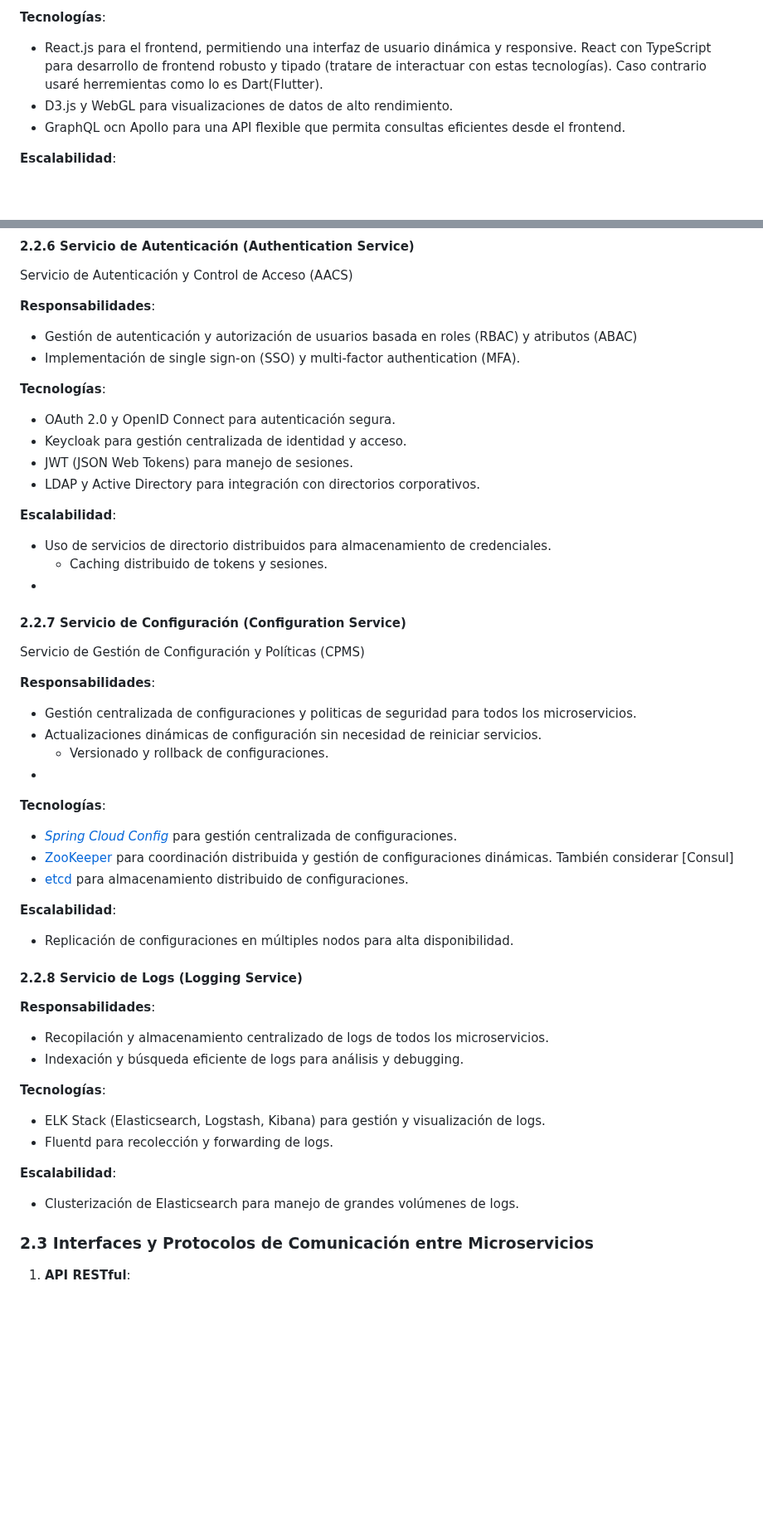
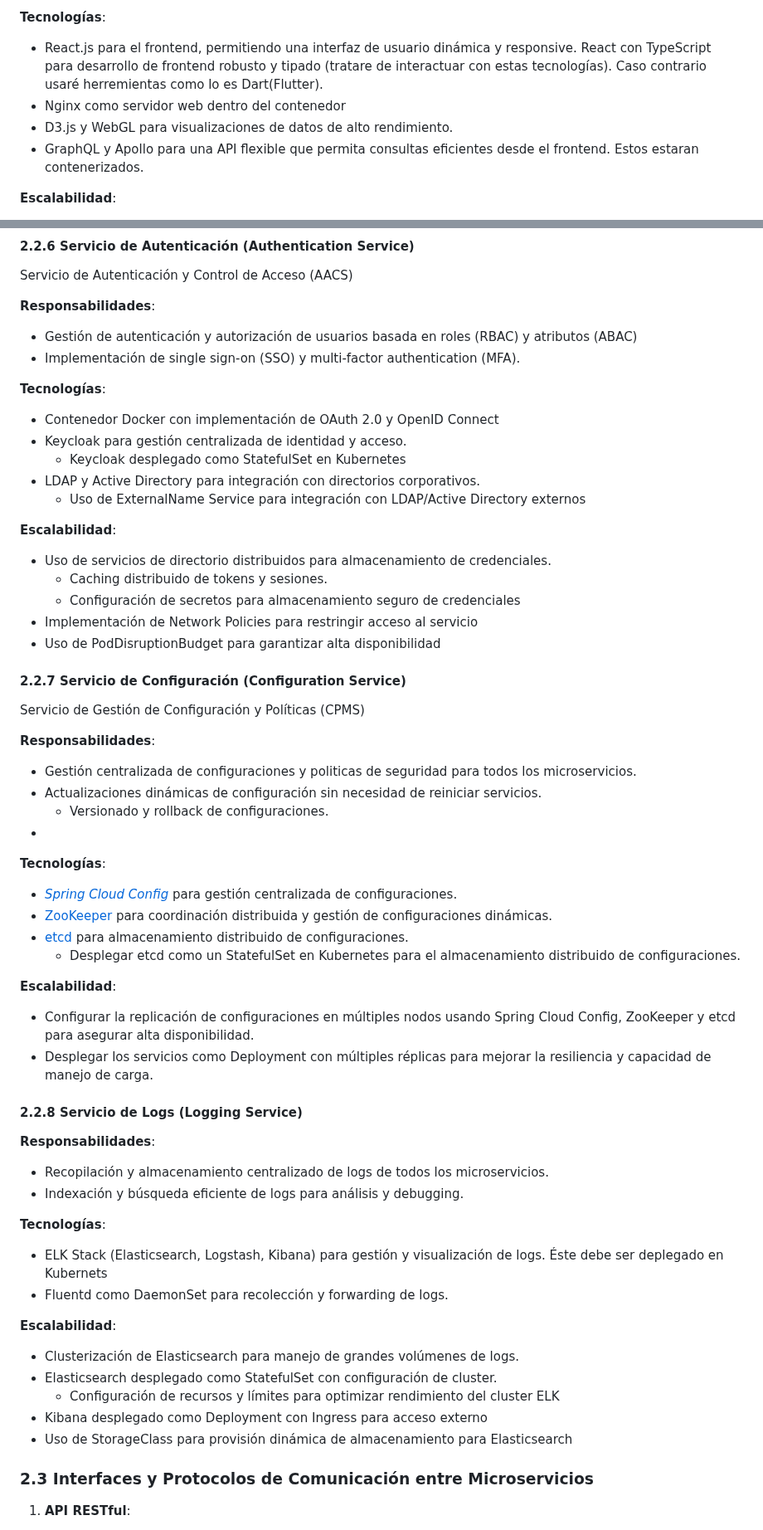
Before and after one commit to seia100/C8286, a Markdown page: final_project-Luis_Arenas/sprint1/DESING.md, 2 parts joined by grey strips. Shown at 83% size. GitHub-like rendering; blank space fills up the shorter version.

```diff
--- a/final_project-Luis_Arenas/sprint1/DESING.md
+++ b/final_project-Luis_Arenas/sprint1/DESING.md
@@ -210,8 +210,9 @@ Servicio de Interfaz de Usuario y Visualización (UIVS)
 
 **Tecnologías**:
 - React.js para el frontend, permitiendo una interfaz de usuario dinámica y responsive. React con TypeScript para desarrollo de frontend robusto y tipado (tratare de interactuar con estas tecnologías). Caso contrario usaré herremientas como lo es Dart(Flutter).
+- Nginx como servidor web dentro del contenedor
 - D3.js y WebGL para visualizaciones de datos de alto rendimiento.
-- GraphQL ocn Apollo para una API flexible que permita consultas eficientes desde el frontend.
+- GraphQL y Apollo para una API flexible que permita consultas eficientes desde el frontend. Estos estaran contenerizados.
 
 **Escalabilidad**:
 - Implementación de server-side rendering para mejorar el rendimiento.
@@ -227,15 +228,20 @@ Servicio de Autenticación y Control de Acceso (AACS)
 - Implementación de single sign-on (SSO) y multi-factor authentication (MFA).
 
 **Tecnologías**:
-- OAuth 2.0 y OpenID Connect para autenticación segura.
+- Contenedor Docker con implementación de OAuth 2.0 y OpenID Connect
 - Keycloak para gestión centralizada de identidad y acceso.
-- JWT (JSON Web Tokens) para manejo de sesiones.
+   - Keycloak desplegado como StatefulSet en Kubernetes
 - LDAP y Active Directory para integración con directorios corporativos.
+   - Uso de ExternalName Service para integración con LDAP/Active Directory externos
 
 **Escalabilidad**:
+
 - Uso de servicios de directorio distribuidos para almacenamiento de credenciales.
    - Caching distribuido de tokens y sesiones.
--
+   - Configuración de secretos para almacenamiento seguro de credenciales
+- Implementación de Network Policies para restringir acceso al servicio
+- Uso de PodDisruptionBudget para garantizar alta disponibilidad
+
 #### 2.2.7 Servicio de Configuración (Configuration Service)
 Servicio de Gestión de Configuración y Políticas (CPMS)
 
@@ -247,11 +253,13 @@ Servicio de Gestión de Configuración y Políticas (CPMS)
 
 **Tecnologías**:
 - [_Spring Cloud Config_](https://spring.io/projects/spring-cloud-config) para gestión centralizada de configuraciones.
-- [ZooKeeper](https://www.geeksforgeeks.org/what-is-apache-zookeeper/) para coordinación distribuida y gestión de configuraciones dinámicas. También considerar [Consul]
+- [ZooKeeper](https://www.geeksforgeeks.org/what-is-apache-zookeeper/) para coordinación distribuida y gestión de configuraciones dinámicas.
 - [etcd](https://www.ibm.com/topics/etcd) para almacenamiento distribuido de configuraciones.
+   - Desplegar etcd como un StatefulSet en Kubernetes para el almacenamiento distribuido de configuraciones.
 
 **Escalabilidad**:
-- Replicación de configuraciones en múltiples nodos para alta disponibilidad.
+- Configurar la replicación de configuraciones en múltiples nodos usando Spring Cloud Config, ZooKeeper y etcd para asegurar alta disponibilidad.
+- Desplegar los servicios como Deployment con múltiples réplicas para mejorar la resiliencia y capacidad de manejo de carga.
 
 #### 2.2.8 Servicio de Logs (Logging Service)
 
@@ -260,11 +268,16 @@ Servicio de Gestión de Configuración y Políticas (CPMS)
 - Indexación y búsqueda eficiente de logs para análisis y debugging.
 
 **Tecnologías**:
-- ELK Stack (Elasticsearch, Logstash, Kibana) para gestión y visualización de logs.
-- Fluentd para recolección y forwarding de logs.
+- ELK Stack (Elasticsearch, Logstash, Kibana) para gestión y visualización de logs. Éste debe ser deplegado en Kubernets
+- Fluentd como DaemonSet para recolección y forwarding de logs.
 
 **Escalabilidad**:
 - Clusterización de Elasticsearch para manejo de grandes volúmenes de logs.
+- Elasticsearch desplegado como StatefulSet con configuración de cluster.
+   - Configuración de recursos y límites para optimizar rendimiento del cluster ELK
+- Kibana desplegado como Deployment con Ingress para acceso externo
+- Uso de StorageClass para provisión dinámica de almacenamiento para Elasticsearch
+
 
 ### 2.3 Interfaces y Protocolos de Comunicación entre Microservicios
 
```
Also changed, not shown: other parts of final_project-Luis_Arenas/sprint1/DESING.md (+10 -0 lines).
